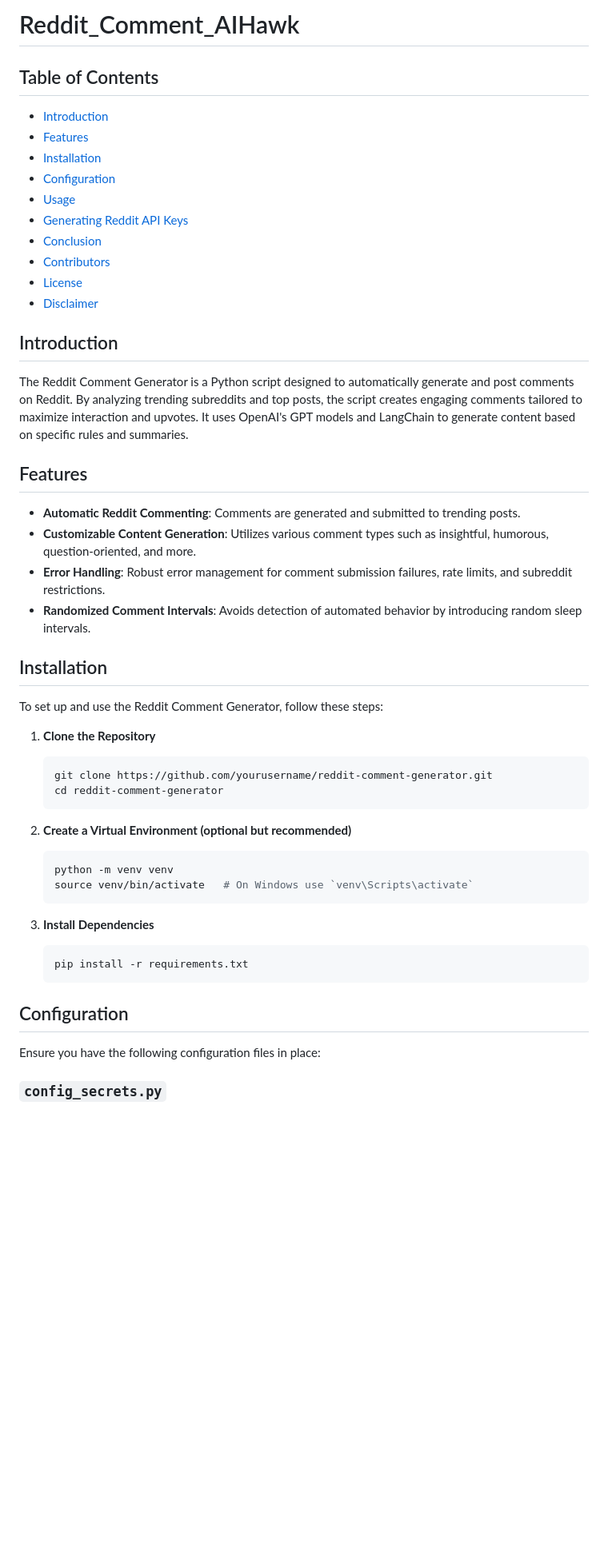
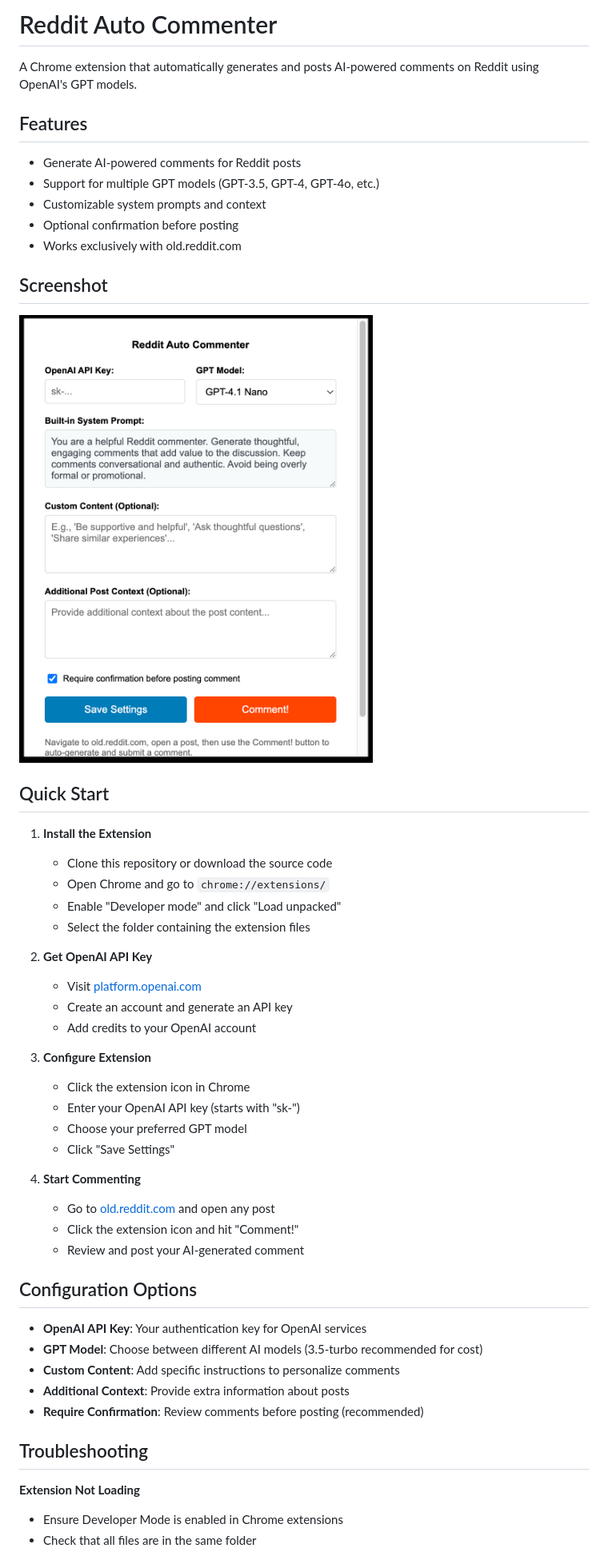
Before and after one commit to yashdesai87/reddit-auto-commenter, a Markdown page: README.md, the part around the change printed below. Shown: that part at 80% size. Drawn GitHub-style; pictures changed too: assets/1.png (added); blank space fills up the shorter version.

````diff
--- a/README.md
+++ b/README.md
@@ -1,55 +1,54 @@
-# Reddit_Comment_AIHawk
+# Reddit Auto Commenter
 
-## Table of Contents
-- [Introduction](#introduction)
-- [Features](#features)
-- [Installation](#installation)
-- [Configuration](#configuration)
-- [Usage](#usage)
-- [Generating Reddit API Keys](#generating-reddit-api-keys)
-- [Conclusion](#conclusion)
-- [Contributors](#contributors)
-- [License](#license)
-- [Disclaimer](#disclaimer)
-
-## Introduction
-
-The Reddit Comment Generator is a Python script designed to automatically generate and post comments on Reddit. By analyzing trending subreddits and top posts, the script creates engaging comments tailored to maximize interaction and upvotes. It uses OpenAI's GPT models and LangChain to generate content based on specific rules and summaries.
+A Chrome extension that automatically generates and posts AI-powered comments on Reddit using OpenAI's GPT models.
 
 ## Features
 
-- **Automatic Reddit Commenting**: Comments are generated and submitted to trending posts.
-- **Customizable Content Generation**: Utilizes various comment types such as insightful, humorous, question-oriented, and more.
-- **Error Handling**: Robust error management for comment submission failures, rate limits, and subreddit restrictions.
-- **Randomized Comment Intervals**: Avoids detection of automated behavior by introducing random sleep intervals.
+- Generate AI-powered comments for Reddit posts
+- Support for multiple GPT models (GPT-3.5, GPT-4, GPT-4o, etc.)
+- Customizable system prompts and context
+- Optional confirmation before posting
+- Works exclusively with old.reddit.com
 
-## Installation
+## Screenshot
 
-To set up and use the Reddit Comment Generator, follow these steps:
+![Extension Interface](assets/1.png)
 
-1. **Clone the Repository**
+## Quick Start
 
-   ```bash
-   git clone https://github.com/yourusername/reddit-comment-generator.git
-   cd reddit-comment-generator
-   ```
+1. **Install the Extension**
+   - Clone this repository or download the source code
+   - Open Chrome and go to `chrome://extensions/`
+   - Enable "Developer mode" and click "Load unpacked"
+   - Select the folder containing the extension files
 
-2. **Create a Virtual Environment (optional but recommended)**
+2. **Get OpenAI API Key**
+   - Visit [platform.openai.com](https://platform.openai.com)
+   - Create an account and generate an API key
+   - Add credits to your OpenAI account
 
-   ```bash
-   python -m venv venv
-   source venv/bin/activate   # On Windows use `venv\Scripts\activate`
-   ```
+3. **Configure Extension**
+   - Click the extension icon in Chrome
+   - Enter your OpenAI API key (starts with "sk-")
+   - Choose your preferred GPT model
+   - Click "Save Settings"
 
-3. **Install Dependencies**
+4. **Start Commenting**
+   - Go to [old.reddit.com](https://old.reddit.com) and open any post
+   - Click the extension icon and hit "Comment!"
+   - Review and post your AI-generated comment
 
-   ```bash
-   pip install -r requirements.txt
-   ```
+## Configuration Options
 
-## Configuration
+- **OpenAI API Key**: Your authentication key for OpenAI services
+- **GPT Model**: Choose between different AI models (3.5-turbo recommended for cost)
+- **Custom Content**: Add specific instructions to personalize comments
+- **Additional Context**: Provide extra information about posts
+- **Require Confirmation**: Review comments before posting (recommended)
 
-Ensure you have the following configuration files in place:
+## Troubleshooting
 
-### `config_secrets.py`
+**Extension Not Loading**
+- Ensure Developer Mode is enabled in Chrome extensions
+- Check that all files are in the same folder
 
````
Also changed, not shown: other parts of README.md (+13 -39 lines), TECHNICAL.md (added, +592 -0 lines).
